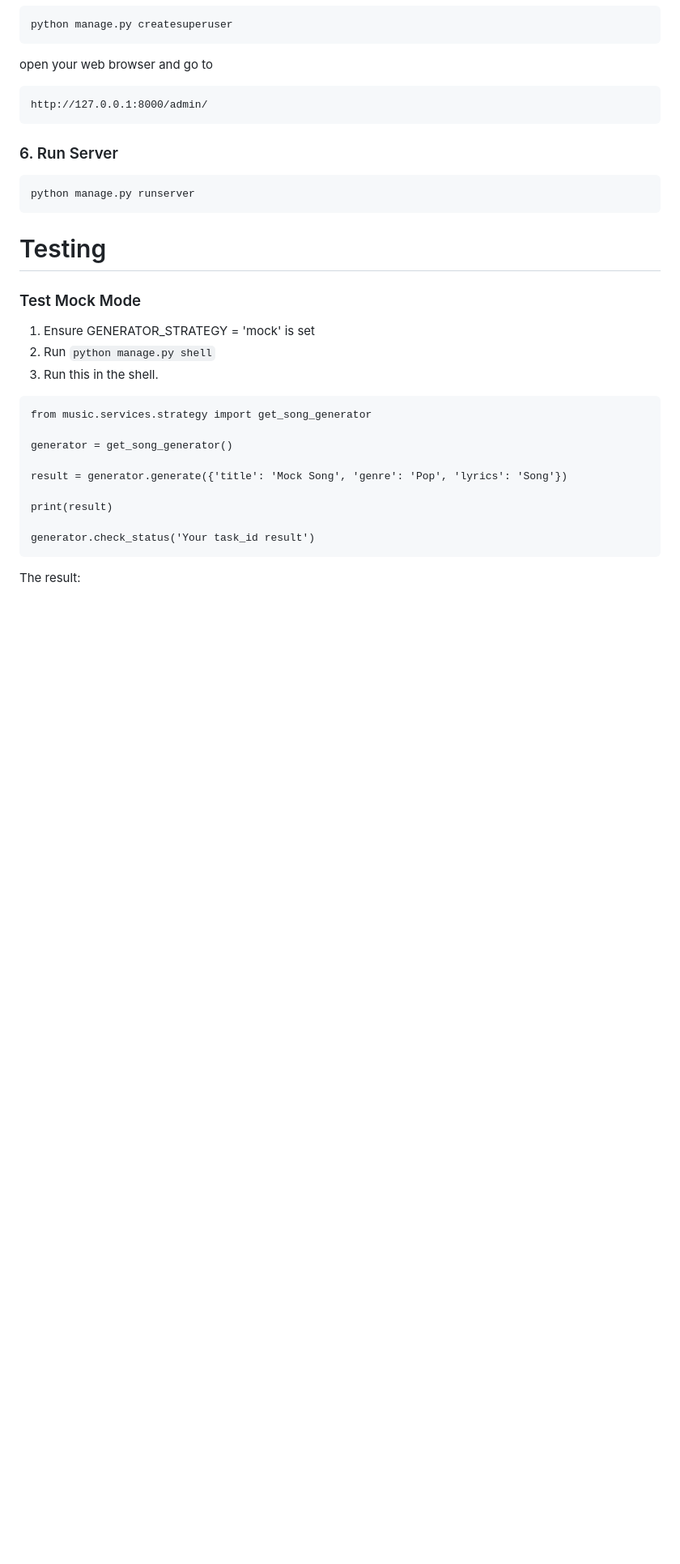
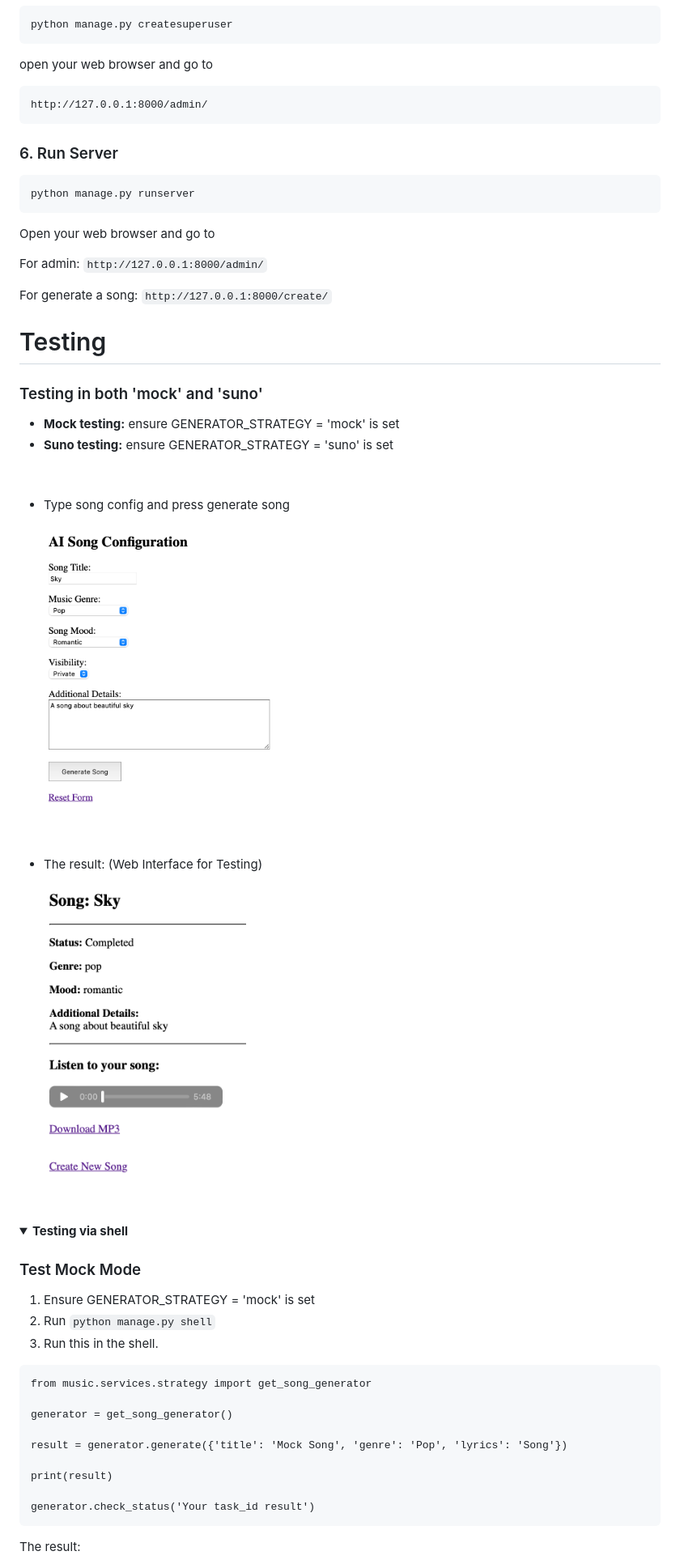
Before and after one commit to Chanunchida-Dithakumarn/djangoAIMusic, a Markdown page: README.md, the part around the change printed below. Shown: that part at 81% size. GitHub-like rendering; pictures changed too: images/mock_config.png (added), images/mock_result.png (added); folded sections open; blank space fills up the shorter version.

Commit message:
add interface for testing and fixed the old code to be runable and add readme

````diff
--- a/README.md
+++ b/README.md
@@ -81,9 +81,36 @@ http://127.0.0.1:8000/admin/
 ```
 python manage.py runserver
 ```
+Open your web browser and go to
+
+For admin: `http://127.0.0.1:8000/admin/`
+
+For generate a song: `http://127.0.0.1:8000/create/`
 
 
 # Testing
+
+### Testing in both 'mock' and 'suno'
+- **Mock testing:** ensure GENERATOR_STRATEGY = 'mock' is set
+- **Suno testing:** ensure GENERATOR_STRATEGY = 'suno' is set
+
+<br>
+
+- Type song config and press generate song
+
+    <img src="images/mock_config.png" width="300">
+
+<br>
+
+- The result: (Web Interface for Testing)
+
+    <img src="images/mock_result.png" width="250">
+
+<br>
+
+<details>
+<summary><b>Testing via shell</b></summary>
+
 ### Test Mock Mode
 1. Ensure GENERATOR_STRATEGY = 'mock' is set
 2. Run `python manage.py shell`
````
Also changed, not shown: other parts of README.md (+2 -0 lines), 12 other files.
